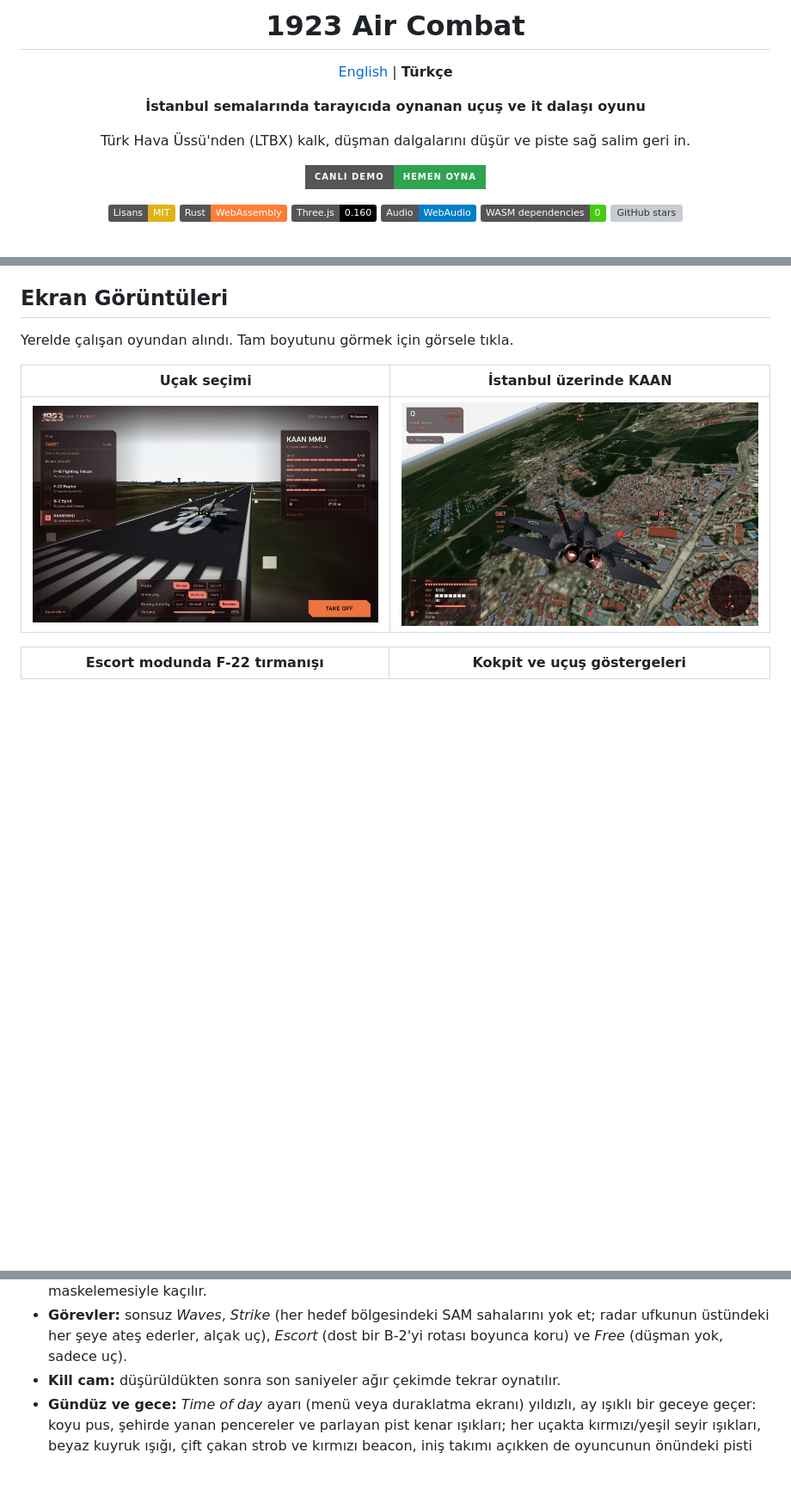
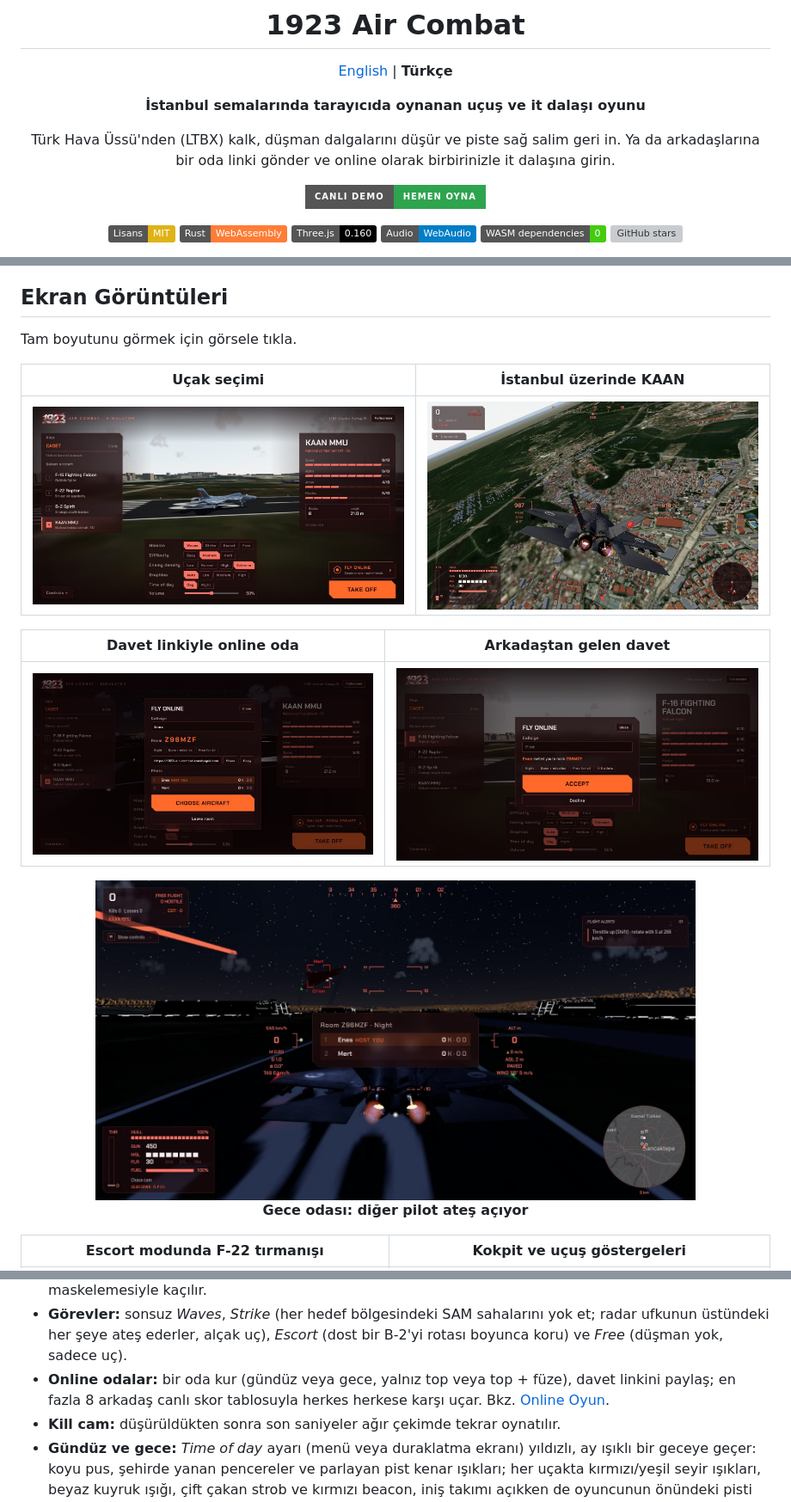
Before and after one commit to enesbuyuk/1923-air-combat, a Markdown page: README.tr.md, 3 parts joined by grey strips. Shown: that part at 86% size. GitHub-like rendering; pictures changed too: docs/screenshots/aircraft-selection.jpg, docs/screenshots/online-invite.jpg (added), docs/screenshots/online-night.jpg (added); badges without logos; blank space fills up the shorter version; grey boxes are pictures that could not be loaded.

Commit message:
docs: add online play screenshots and refresh the menu shot

```diff
--- a/README.tr.md
+++ b/README.tr.md
@@ -8,7 +8,7 @@
 
 **İstanbul semalarında tarayıcıda oynanan uçuş ve it dalaşı oyunu**
 
-Türk Hava Üssü'nden (LTBX) kalk, düşman dalgalarını düşür ve piste sağ salim geri in.
+Türk Hava Üssü'nden (LTBX) kalk, düşman dalgalarını düşür ve piste sağ salim geri in. Ya da arkadaşlarına bir oda linki gönder ve online olarak birbirinizle it dalaşına girin.
 
 [![Canlı Demo](https://img.shields.io/badge/Canl%C4%B1%20Demo-Hemen%20oyna-2ea44f?style=for-the-badge)](https://1923-air-combat.enesbuyuk.com)
 
@@ -44,11 +44,20 @@ Türk Hava Üssü'nden (LTBX) kalk, düşman dalgalarını düşür ve piste sa
 
 ## Ekran Görüntüleri
 
-Yerelde çalışan oyundan alındı. Tam boyutunu görmek için görsele tıkla.
+Tam boyutunu görmek için görsele tıkla.
 
 | Uçak seçimi | İstanbul üzerinde KAAN |
 |:---:|:---:|
-| [![Pist 36 üzerindeki KAAN MMU ile uçak seçim menüsü](docs/screenshots/aircraft-selection.jpg)](docs/screenshots/aircraft-selection.jpg) | [![Takip kamerası ve uçuş göstergeleriyle İstanbul üzerinde dönüş yapan KAAN](docs/screenshots/kaan-flight.jpg)](docs/screenshots/kaan-flight.jpg) |
+| [![Pist 36 üzerindeki KAAN MMU ve Take off'un üstündeki Fly online kartıyla uçak seçim menüsü](docs/screenshots/aircraft-selection.jpg)](docs/screenshots/aircraft-selection.jpg) | [![Takip kamerası ve uçuş göstergeleriyle İstanbul üzerinde dönüş yapan KAAN](docs/screenshots/kaan-flight.jpg)](docs/screenshots/kaan-flight.jpg) |
+
+| Davet linkiyle online oda | Arkadaştan gelen davet |
+|:---:|:---:|
+| [![Oda kodu, gece ayarı, davet linki ve pilot listesiyle online oda ekranı](docs/screenshots/online-room.jpg)](docs/screenshots/online-room.jpg) | [![Davet ekranı: Enes seni gece odasına davet etti, Accept ve Decline butonlarıyla](docs/screenshots/online-invite.jpg)](docs/screenshots/online-invite.jpg) |
+
+<p align="center">
+  <a href="docs/screenshots/online-night.jpg"><img src="docs/screenshots/online-night.jpg" alt="Online odada gece pisti: HUD'da çağrı adıyla işaretlenen diğer pilotun F-22'si oyuncuya ateş ediyor, Tab skor tablosu açık" width="80%" /></a>
+  <br /><b>Gece odası: diğer pilot ateş açıyor</b>
+</p>
 
 | Escort modunda F-22 tırmanışı | Kokpit ve uçuş göstergeleri |
 |:---:|:---:|
@@ -74,6 +83,7 @@ Gerçekçilik incelemesi ve öncelikli geliştirmeler: [Simülatör değerlendir
 - **Gerçek enerjili füzeler:** orantılı seyrüsefer (PN) güdümü, birkaç saniye yanıp sonra süzülen roket motoru, hava yoğunluğuyla artan sürükleme, yavaşlayınca etkisini kaybeden kanatçıklar ve seeker gimbal limiti. Geç ve yavaşlamış bir füze dönüşle atlatılabilir; uzaktaki kaçan bir hedefe yetişemez.
 - **Karşı tedbir ve ikaz:** avcılar ilk dalgadan itibaren kendi füze yüklerini taşır. Havadan havaya IR arayıcılar pasiftir, RWR’yi tetiklemez; radar güdümlü SAM kilitleri tetikler. Füze ikaz sistemi 8 km içinde açık görüş hattı ister. Flare IR füzelerini aldatabilir; radar güdümlü SAM’lerden manevra veya arazi/bina maskelemesiyle kaçılır.
 - **Görevler:** sonsuz *Waves*, *Strike* (her hedef bölgesindeki SAM sahalarını yok et; radar ufkunun üstündeki her şeye ateş ederler, alçak uç), *Escort* (dost bir B-2'yi rotası boyunca koru) ve *Free* (düşman yok, sadece uç).
+- **Online odalar:** bir oda kur (gündüz veya gece, yalnız top veya top + füze), davet linkini paylaş; en fazla 8 arkadaş canlı skor tablosuyla herkes herkese karşı uçar. Bkz. [Online Oyun](#online-oyun).
 - **Kill cam:** düşürüldükten sonra son saniyeler ağır çekimde tekrar oynatılır.
 - **Gündüz ve gece:** *Time of day* ayarı (menü veya duraklatma ekranı) yıldızlı, ay ışıklı bir geceye geçer: koyu pus, şehirde yanan pencereler ve parlayan pist kenar ışıkları; her uçakta kırmızı/yeşil seyir ışıkları, beyaz kuyruk ışığı, çift çakan strob ve kırmızı beacon, iniş takımı açıkken de oyuncunun önündeki pisti aydınlatan iniş farı var. Art yakıcılar ve patlamalar öne çıkar. Uçuş sırasında da değiştirilebilir.
 - **Sabit adımlı simülasyon:** çekirdek kare hızından bağımsız olarak her adımda 1/60 sn ilerler, görüntü adımlar arasında interpolasyon yapar.
```
Also changed, not shown: README.md (+13 -3 lines).
